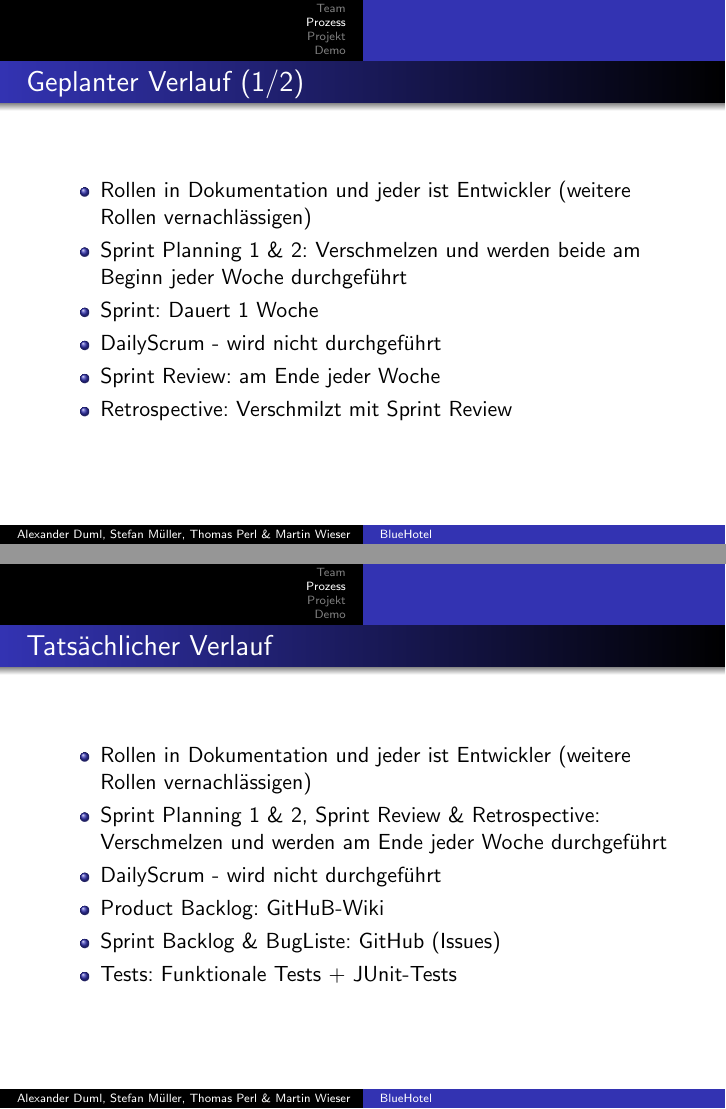
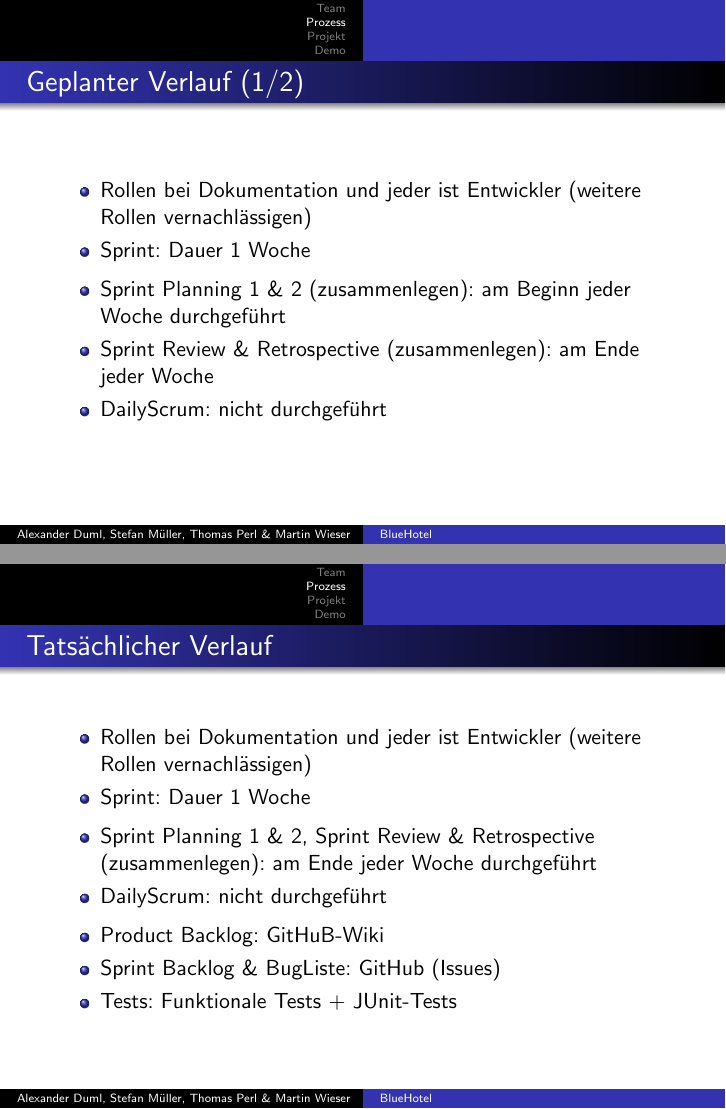
Before and after one commit to wi3sl/sese, LaTeX slides (demo/demo.tex): pages 6 and 8 of 15, joined at a grey line. Compiled offline with pdfLaTeX.

Commit message:
Änderungen in Formatierung der Präsentation

```diff
--- a/demo/demo.tex
+++ b/demo/demo.tex
@@ -47,12 +47,13 @@
 \begin{frame}
 \frametitle{Geplanter Verlauf (1/2)}
 \begin{itemize}
-\item Rollen in Dokumentation und jeder ist Entwickler (weitere Rollen vernachl\"assigen)
-\item Sprint Planning 1 \& 2: Verschmelzen und werden beide am Beginn jeder Woche durchgef\"uhrt
-\item Sprint: Dauert 1 Woche
-\item DailyScrum - wird nicht durchgef\"uhrt
-\item Sprint Review: am Ende jeder Woche
-\item Retrospective: Verschmilzt mit Sprint Review
+\item Rollen bei Dokumentation und jeder ist Entwickler (weitere Rollen vernachl\"assigen)
+\item Sprint: Dauer 1 Woche
+\end{itemize}
+\begin{itemize}
+\item Sprint Planning 1 \& 2 (zusammenlegen): am Beginn jeder Woche durchgef\"uhrt
+\item Sprint Review \& Retrospective (zusammenlegen): am Ende jeder Woche
+\item DailyScrum: nicht durchgef\"uhrt
 \end{itemize}
 \end{frame}
 
@@ -69,9 +70,14 @@
 \begin{frame}
 \frametitle{Tats\"achlicher Verlauf}
 \begin{itemize}
-\item Rollen in Dokumentation und jeder ist Entwickler (weitere Rollen vernachl\"assigen)
-\item Sprint Planning 1 \& 2, Sprint Review \& Retrospective: Verschmelzen und werden am Ende jeder Woche durchgef\"uhrt
-\item DailyScrum - wird nicht durchgef\"uhrt
+\item Rollen bei Dokumentation und jeder ist Entwickler (weitere Rollen vernachl\"assigen)
+\item Sprint: Dauer 1 Woche
+\end{itemize}
+\begin{itemize}
+\item Sprint Planning 1 \& 2, Sprint Review \& Retrospective (zusammenlegen): am Ende jeder Woche durchgef\"uhrt
+\item DailyScrum: nicht durchgef\"uhrt
+\end{itemize}
+\begin{itemize}
 \item Product Backlog: GitHuB-Wiki
 \item Sprint Backlog \& BugListe: GitHub (Issues)
 \item Tests: Funktionale Tests + JUnit-Tests
```
Also changed, not shown: demo/demo.tex (2 more changed lines).
